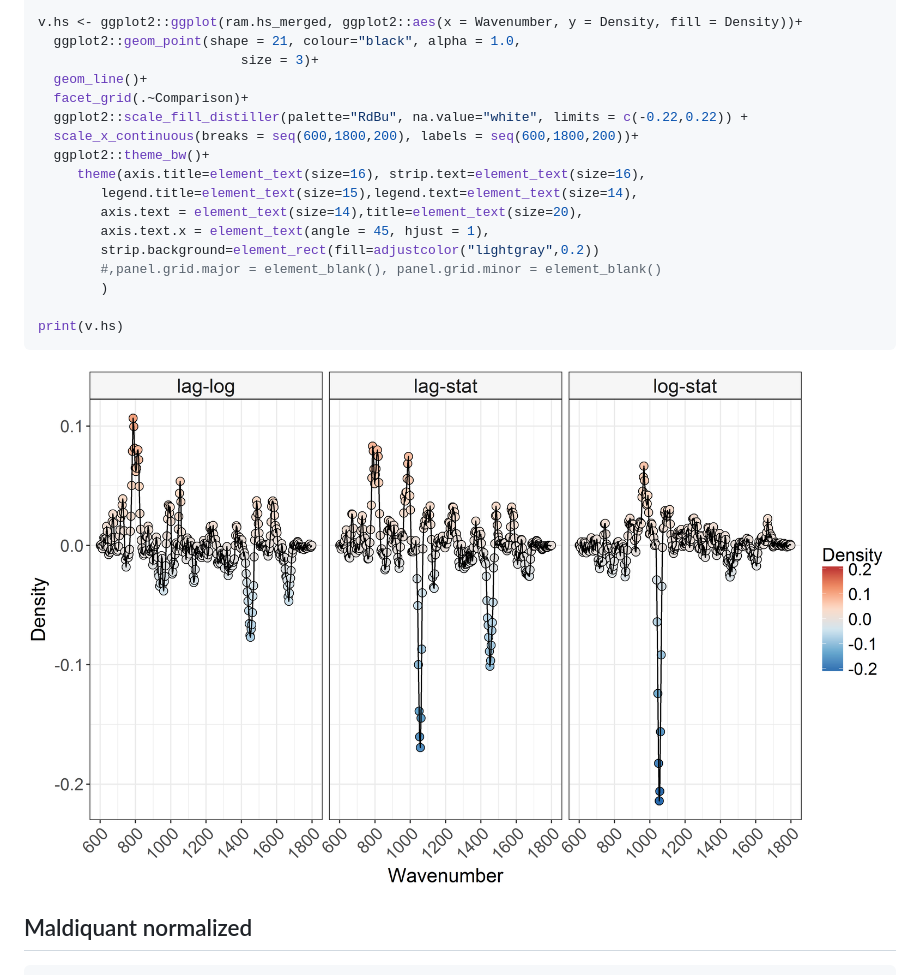
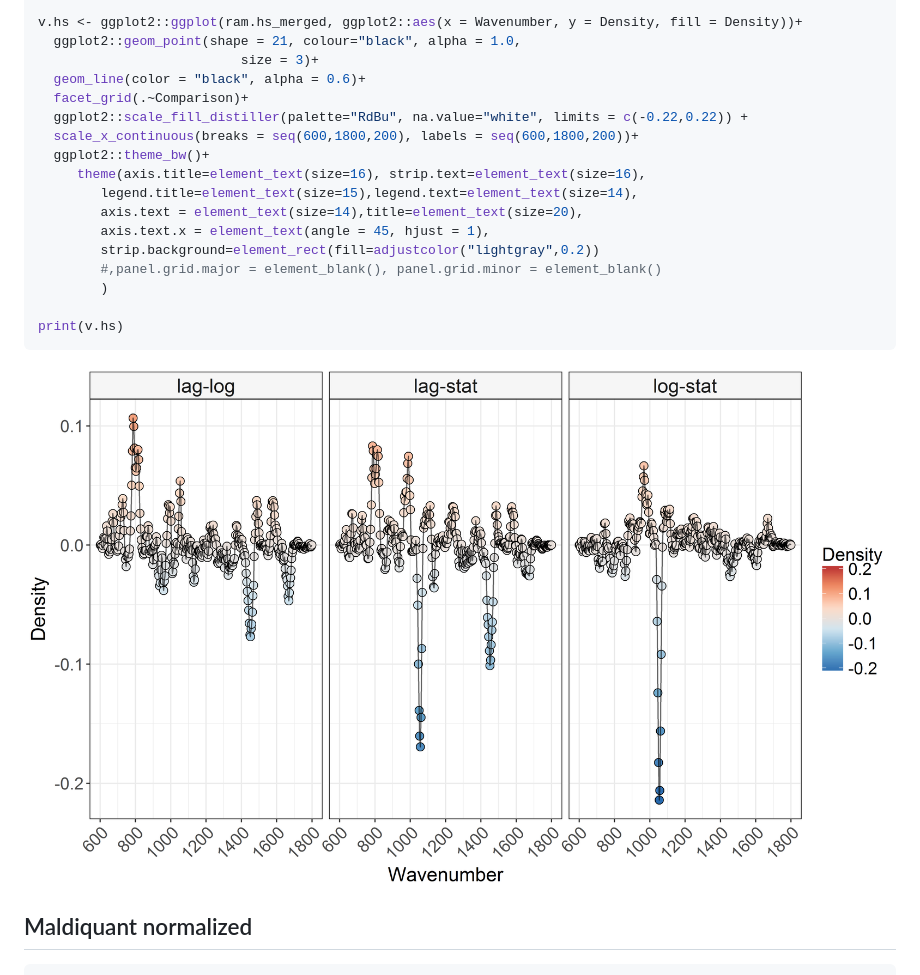
Before and after one commit to rprops/PhenoRam, a Markdown page: Analysis.md, the part around the change printed below. GitHub-like rendering; pictures changed too: Figures/cached/plot-contrasts-hs-1.png, Figures/cached/plot-contrasts-mq-1.png.

```diff
--- a/Analysis.md
+++ b/Analysis.md
@@ -593,7 +593,7 @@ ram.hs_merged <- data.frame(rbind(ram.hs_lag_log, ram.hs_lag_stat, ram.hs_log_st
 v.hs <- ggplot2::ggplot(ram.hs_merged, ggplot2::aes(x = Wavenumber, y = Density, fill = Density))+
   ggplot2::geom_point(shape = 21, colour="black", alpha = 1.0,
                           size = 3)+
-  geom_line()+
+  geom_line(color = "black", alpha = 0.6)+
   facet_grid(.~Comparison)+
   ggplot2::scale_fill_distiller(palette="RdBu", na.value="white", limits = c(-0.22,0.22)) +
   scale_x_continuous(breaks = seq(600,1800,200), labels = seq(600,1800,200))+
```
Also changed, not shown: other parts of Analysis.md (+1 -1 lines), 3 other files.
